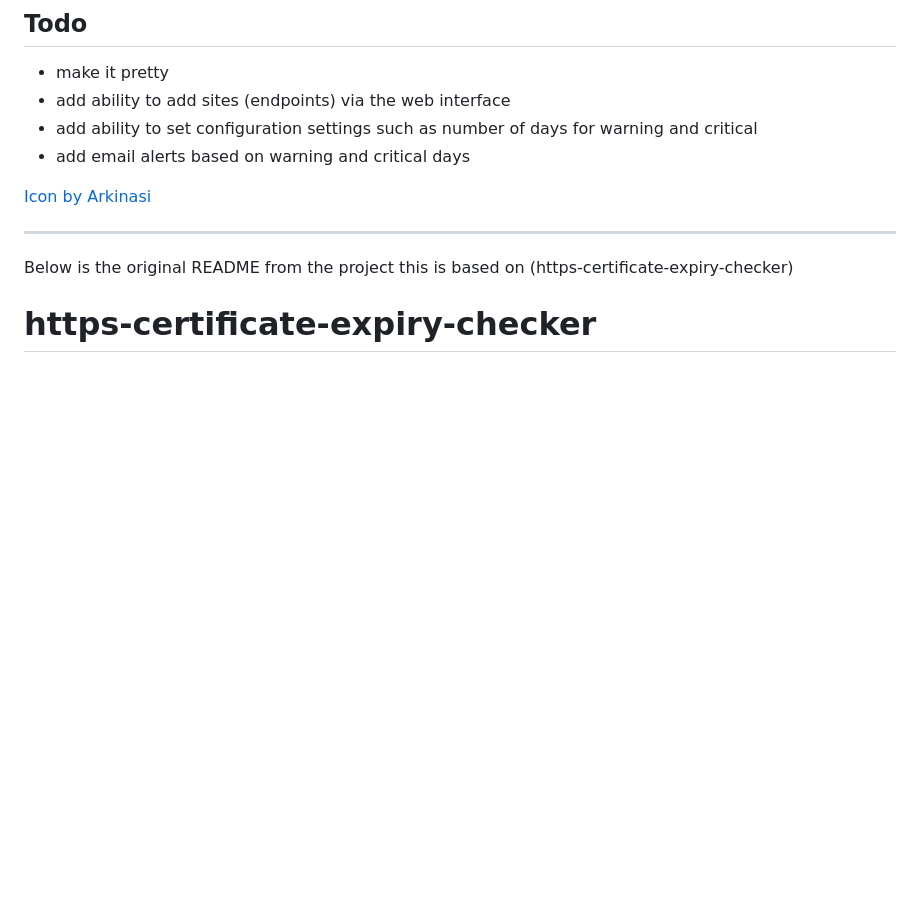
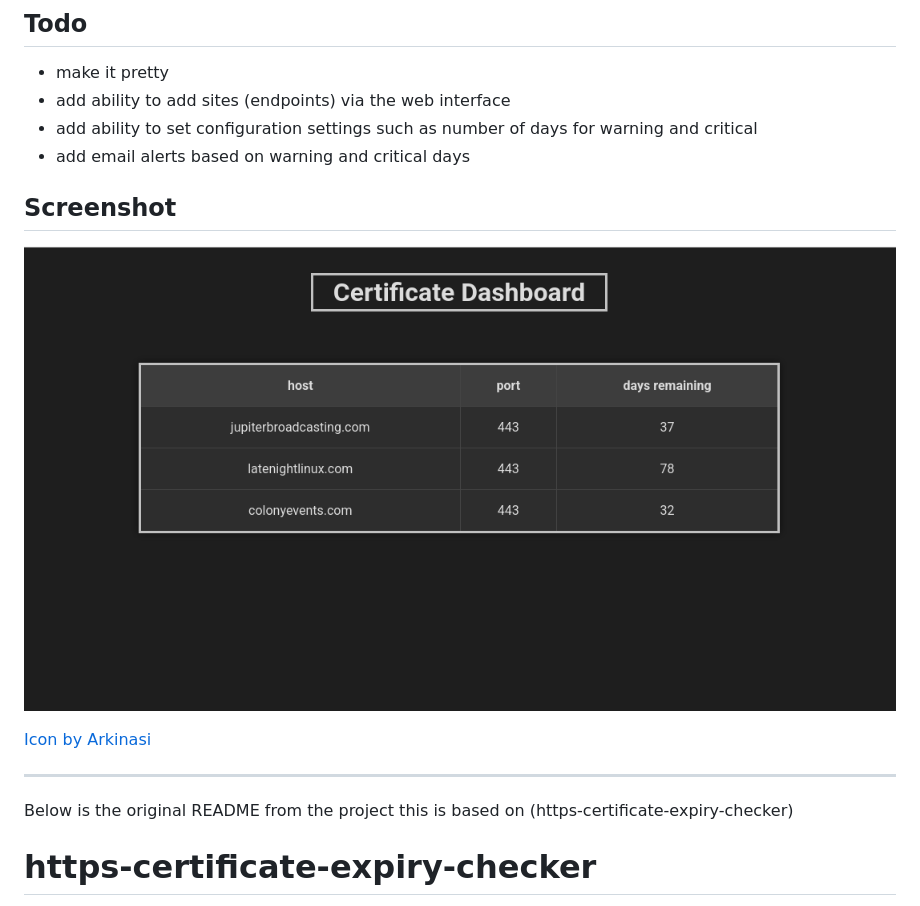
Before and after one commit to bpeters504/https-certificate-expiry-monitor, a Markdown page: README.md, the part around the change. GitHub-like rendering; pictures changed too: screenshot.png (added); blank space fills up the shorter version.

Commit message:
added screenshot

```diff
--- a/README.md
+++ b/README.md
@@ -12,7 +12,8 @@ critical
 - add ability to set configuration settings such as number of days for warning and critical
 - add email alerts based on warning and critical days
 
-
+## Screenshot
+![alt text](screenshot.png)
 
 
 [Icon by Arkinasi](https://www.freepik.com/icons/ssl)
```
